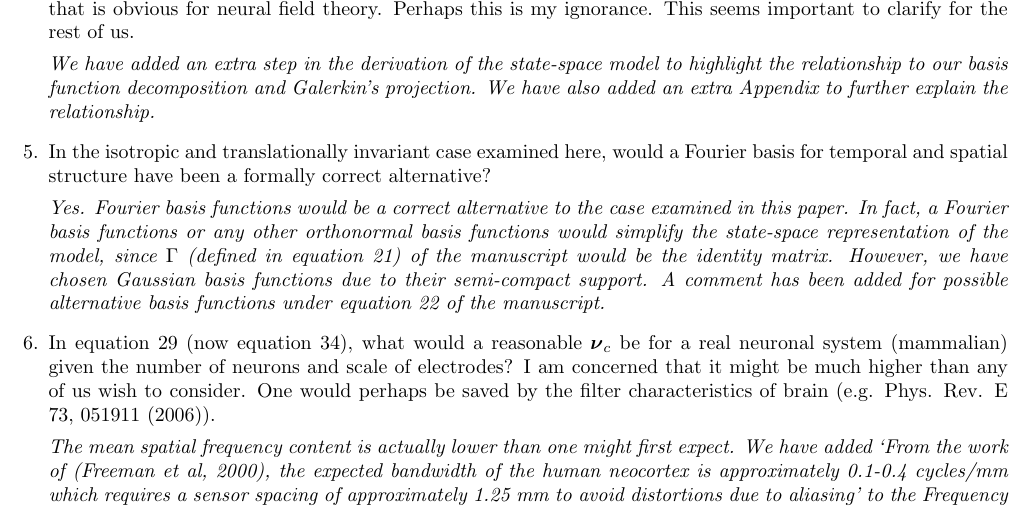
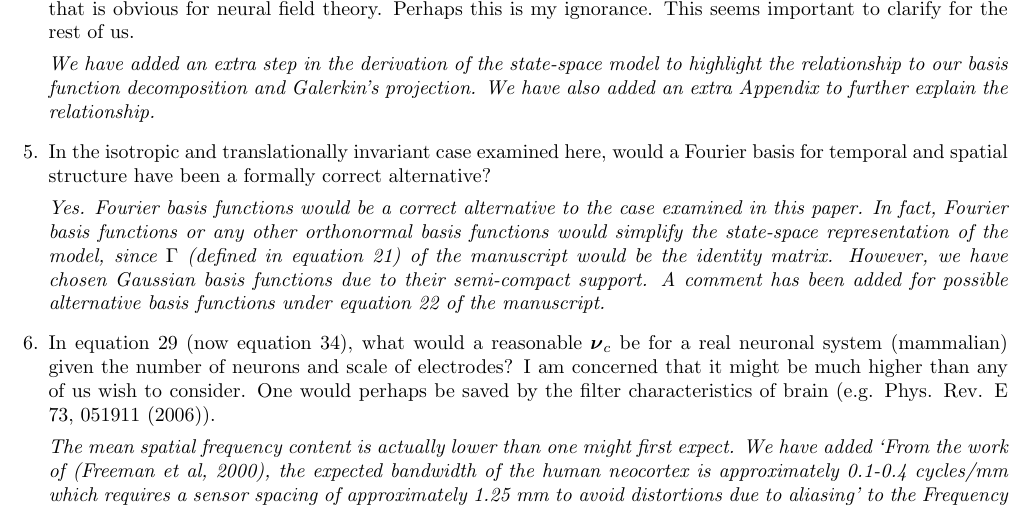
Before and after one commit to mikedewar/BrainIDE, a LaTeX document (ltx/first_order_framework/response_to_reviews.tex): part of page 3 of 4, cut so that both start at the same text. Compiled offline with pdfLaTeX.

Commit message:
very minor correction in the response letter

```diff
--- a/ltx/first_order_framework/response_to_reviews.tex
+++ b/ltx/first_order_framework/response_to_reviews.tex
@@ -91,7 +91,7 @@ Dean Freestone.
 
 \item In the isotropic and translationally invariant case examined here, would a Fourier basis for temporal and spatial structure have been a formally correct alternative?
 
-\emph{Yes. Fourier basis functions would be a correct alternative to the case examined in this paper. In fact, a Fourier basis functions or any other orthonormal basis functions would simplify the state-space representation of the model, since $\Gamma$ (defined in equation 21) of the manuscript would be the identity matrix. However, we have chosen Gaussian basis functions due to their semi-compact support. A comment has been added for possible alternative basis functions under equation 22 of the manuscript.}
+\emph{Yes. Fourier basis functions would be a correct alternative to the case examined in this paper. In fact, Fourier basis functions or any other orthonormal basis functions would simplify the state-space representation of the model, since $\Gamma$ (defined in equation 21) of the manuscript would be the identity matrix. However, we have chosen Gaussian basis functions due to their semi-compact support. A comment has been added for possible alternative basis functions under equation 22 of the manuscript.}
 
 \item In equation 29 (now equation 34), what would a reasonable $\boldsymbol{\nu}_c$ be for a real neuronal system (mammalian) given the number of neurons and scale of electrodes? I am concerned that it might be much higher than any of us wish to consider. One would perhaps be saved by the filter characteristics of brain (e.g. Phys. Rev. E 73, 051911 (2006)).
 
```
